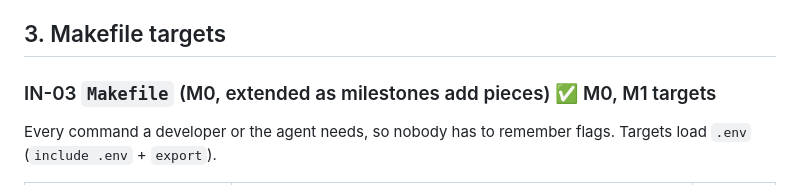
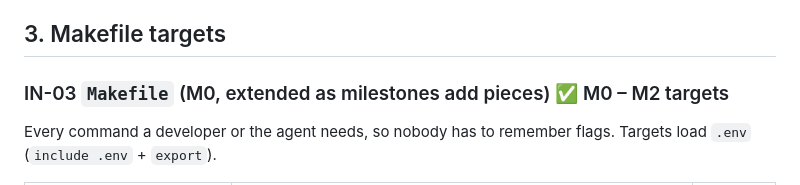
Before and after one commit to NikaAtanelishvili/btu-passport, a Markdown page: docs/plan/04-infra-testing.md, the part around the change. Drawn GitHub-style.

```diff
--- a/docs/plan/04-infra-testing.md
+++ b/docs/plan/04-infra-testing.md
@@ -52,7 +52,7 @@ Networks: `backend` (db, minio, mailpit, anvil, api, worker, web, caddy) and `si
 
 ## 3. Makefile targets
 
-### IN-03 `Makefile` (M0, extended as milestones add pieces) ✅ M0, M1 targets
+### IN-03 `Makefile` (M0, extended as milestones add pieces) ✅ M0 – M2 targets
 
 Every command a developer or the agent needs, so nobody has to remember flags. Targets load `.env` (`include .env` + `export`).
 
```
Also changed, not shown: docs/plan/00-overview.md (+7 -0 lines), docs/plan/01-backend.md (+4 -4 lines).
